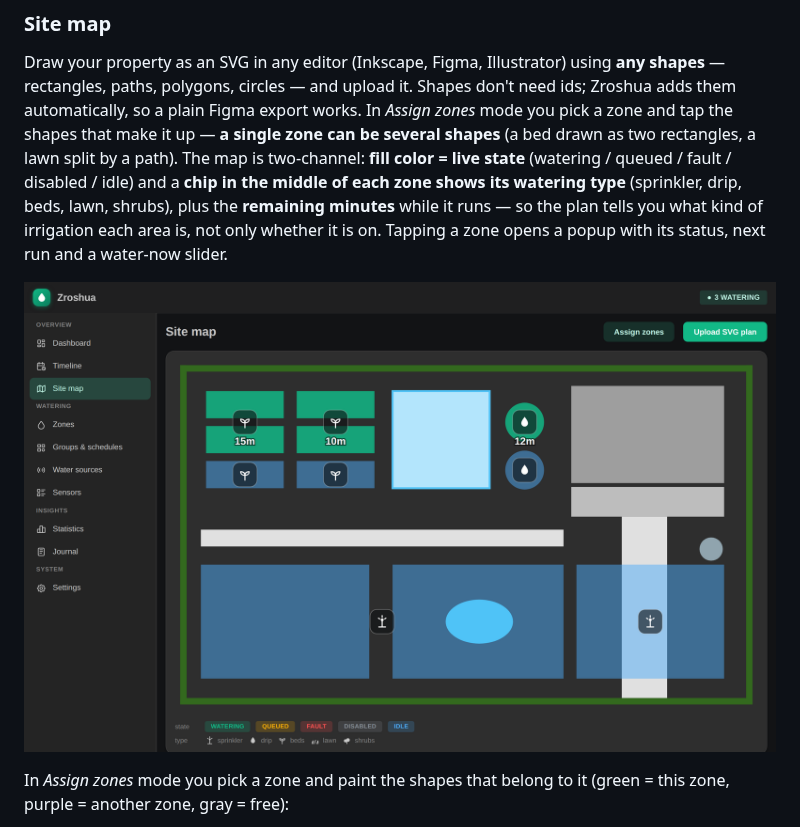
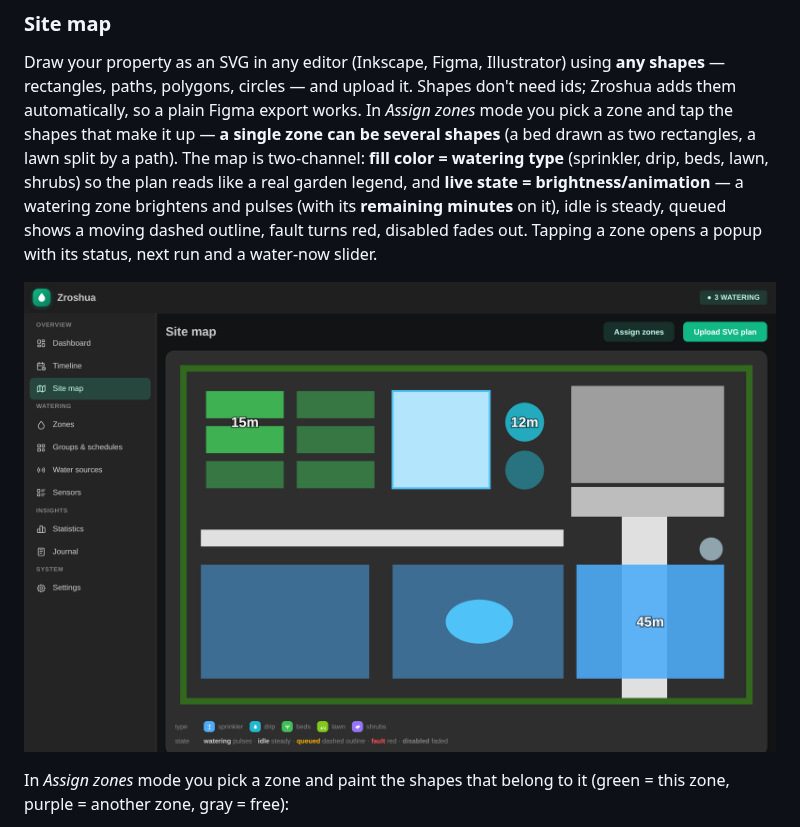
Before and after one commit to RobinCK/zroshua, a Markdown page: README.md, the part around the change. GitHub-like rendering; pictures changed too: docs/screenshots/map.png.

```diff
--- a/README.md
+++ b/README.md
@@ -163,11 +163,11 @@ Draw your property as an SVG in any editor (Inkscape, Figma, Illustrator) using
 — rectangles, paths, polygons, circles — and upload it. Shapes don't need ids; Zroshua adds
 them automatically, so a plain Figma export works. In *Assign zones* mode you pick a zone and
 tap the shapes that make it up — **a single zone can be several shapes** (a bed drawn as two
-rectangles, a lawn split by a path). The map is two-channel: **fill color = live state**
-(watering / queued / fault / disabled / idle) and a **chip in the middle of each zone shows
-its watering type** (sprinkler, drip, beds, lawn, shrubs), plus the **remaining minutes** while
-it runs — so the plan tells you what kind of irrigation each area is, not only whether it is on.
-Tapping a zone opens a popup with its status, next run and a water-now slider.
+rectangles, a lawn split by a path). The map is two-channel: **fill color = watering type**
+(sprinkler, drip, beds, lawn, shrubs) so the plan reads like a real garden legend, and **live
+state = brightness/animation** — a watering zone brightens and pulses (with its **remaining
+minutes** on it), idle is steady, queued shows a moving dashed outline, fault turns red,
+disabled fades out. Tapping a zone opens a popup with its status, next run and a water-now slider.
 
 ![Site map](docs/screenshots/map.png)
 
```
Also changed, not shown: zroshua/CHANGELOG.md (+13 -0 lines), zroshua/DOCS.md (+5 -5 lines), 3 other files.
